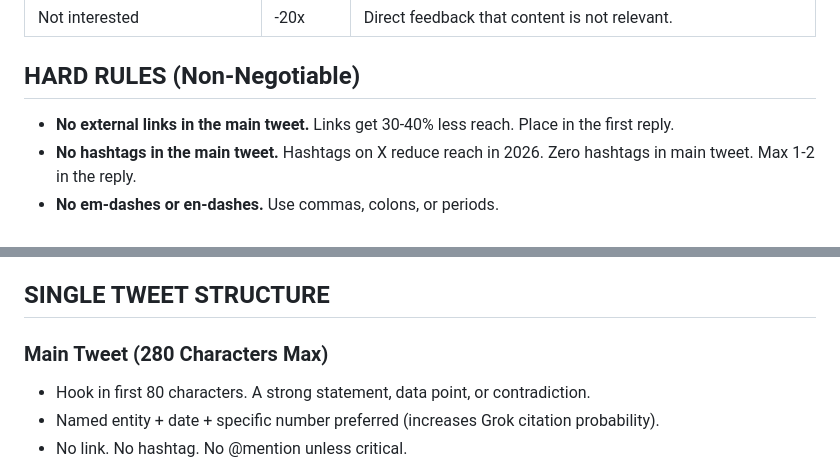
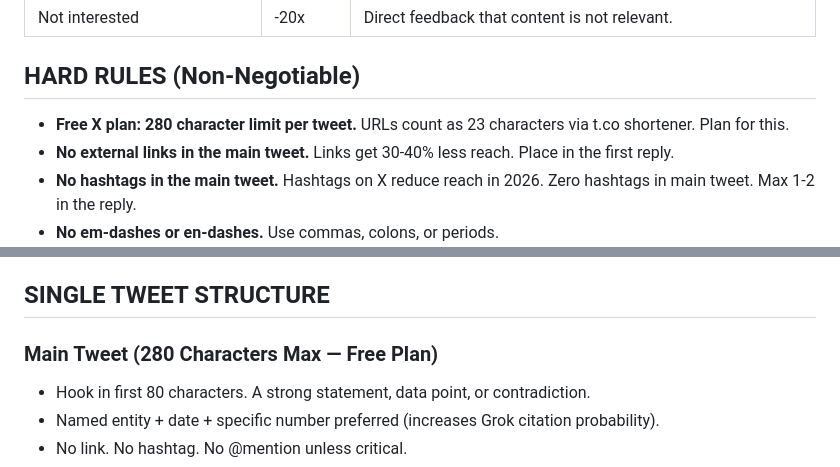
Before and after one commit to geraldkombo/the254report, a Markdown page: 254-X-ENGINE-v1.md, 2 parts joined by grey strips. Rendered like a GitHub page.

```diff
--- a/254-X-ENGINE-v1.md
+++ b/254-X-ENGINE-v1.md
@@ -34,6 +34,7 @@ Here is how the algorithm actually works:
 
 ## HARD RULES (Non-Negotiable)
 
+- **Free X plan: 280 character limit per tweet.** URLs count as 23 characters via t.co shortener. Plan for this.
 - **No external links in the main tweet.** Links get 30-40% less reach. Place in the first reply.
 - **No hashtags in the main tweet.** Hashtags on X reduce reach in 2026. Zero hashtags in main tweet. Max 1-2 in the reply.
 - **No em-dashes or en-dashes.** Use commas, colons, or periods.
@@ -55,7 +56,7 @@ The first 30 minutes after posting determine approximately 70% of a tweet's even
 
 ## SINGLE TWEET STRUCTURE
 
-### Main Tweet (280 Characters Max)
+### Main Tweet (280 Characters Max — Free Plan)
 - Hook in first 80 characters. A strong statement, data point, or contradiction.
 - Named entity + date + specific number preferred (increases Grok citation probability).
 - No link. No hashtag. No @mention unless critical.
```
Also changed, not shown: 254-LINKEDIN-ENGINE-v1.md (+7 -2 lines).
